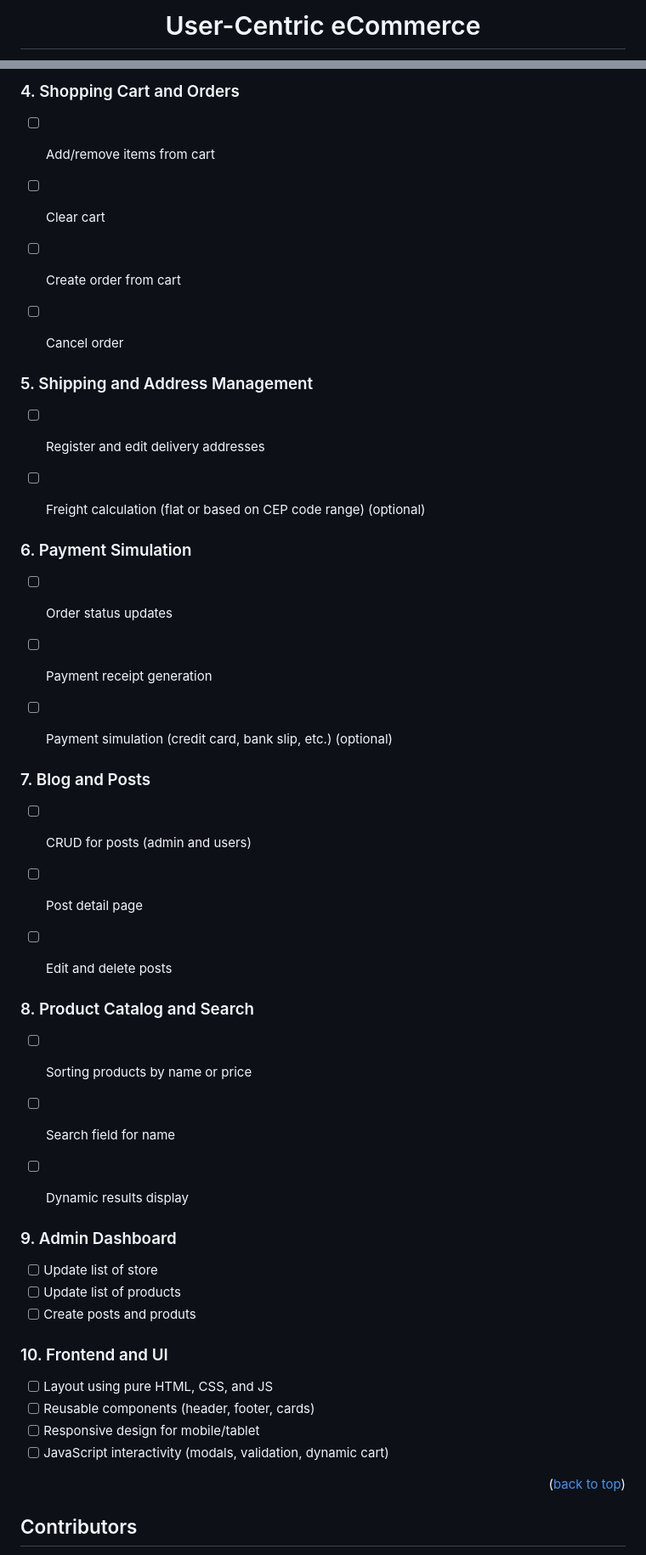
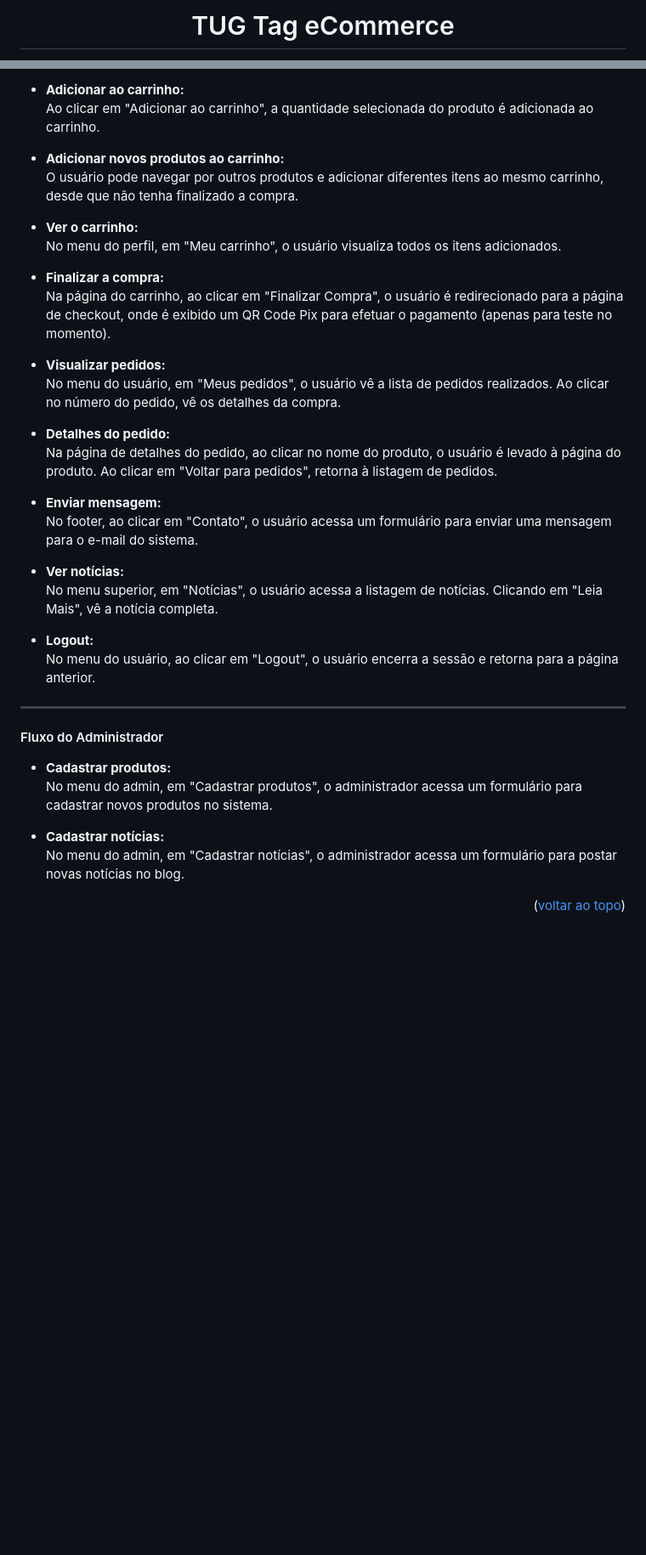
Before and after one commit to Jeferson-Filho/simple-ecommerce, a Markdown page: README.md, 2 parts joined by grey strips. Shown at 85% size. Drawn GitHub-style; blank space fills up the shorter version.

```diff
--- a/README.md
+++ b/README.md
@@ -1,6 +1,6 @@
 <a id="readme-top"></a>
 
 <div align="center">
-  <h1 align="center">User-Centric eCommerce</h1>
+  <h1 align="center">TUG Tag eCommerce</h1>
 </div>
 
@@ -114,47 +158,40 @@ python manage.py runserver
 
-### 4. Shopping Cart and Orders
-- [ ] Add/remove items from cart
-- [ ] Clear cart
-- [ ] Create order from cart
-- [ ] Cancel order
+- **Adicionar ao carrinho:**
+  Ao clicar em "Adicionar ao carrinho", a quantidade selecionada do produto é adicionada ao carrinho.
 
+- **Adicionar novos produtos ao carrinho:**
+  O usuário pode navegar por outros produtos e adicionar diferentes itens ao mesmo carrinho, desde que não tenha finalizado a compra.
 
-### 5. Shipping and Address Management
-- [ ] Register and edit delivery addresses
-- [ ] Freight calculation (flat or based on CEP code range) (optional)
+- **Ver o carrinho:**
+  No menu do perfil, em "Meu carrinho", o usuário visualiza todos os itens adicionados.
 
+- **Finalizar a compra:**
+  Na página do carrinho, ao clicar em "Finalizar Compra", o usuário é redirecionado para a página de checkout, onde é exibido um QR Code Pix para efetuar o pagamento (apenas para teste no momento).
 
-### 6. Payment Simulation
-- [ ] Order status updates
-- [ ] Payment receipt generation
-- [ ] Payment simulation (credit card, bank slip, etc.) (optional)
+- **Visualizar pedidos:**
+  No menu do usuário, em "Meus pedidos", o usuário vê a lista de pedidos realizados. Ao clicar no número do pedido, vê os detalhes da compra.
 
+- **Detalhes do pedido:**
+  Na página de detalhes do pedido, ao clicar no nome do produto, o usuário é levado à página do produto. Ao clicar em "Voltar para pedidos", retorna à listagem de pedidos.
 
-### 7. Blog and Posts
-- [ ] CRUD for posts (admin and users)
-- [ ] Post detail page
-- [ ] Edit and delete posts
+- **Enviar mensagem:**
+  No footer, ao clicar em "Contato", o usuário acessa um formulário para enviar uma mensagem para o e-mail do sistema.
 
+- **Ver notícias:**
+  No menu superior, em "Notícias", o usuário acessa a listagem de notícias. Clicando em "Leia Mais", vê a notícia completa.
 
-### 8. Product Catalog and Search
-- [ ] Sorting  products by name or price
-- [ ] Search field for name
-- [ ] Dynamic results display
+- **Logout:**
+  No menu do usuário, ao clicar em "Logout", o usuário encerra a sessão e retorna para a página anterior.
 
+---
 
-### 9. Admin Dashboard
-- [ ] Update list of store
-- [ ] Update list of products
-- [ ] Create posts and produts
+#### Fluxo do Administrador
 
-### 10. Frontend and UI
-- [ ] Layout using pure HTML, CSS, and JS
-- [ ] Reusable components (header, footer, cards)
-- [ ] Responsive design for mobile/tablet
-- [ ] JavaScript interactivity (modals, validation, dynamic cart)
+- **Cadastrar produtos:**
+  No menu do admin, em "Cadastrar produtos", o administrador acessa um formulário para cadastrar novos produtos no sistema.
 
-<p align="right">(<a href="#readme-top">back to top</a>)</p>
+- **Cadastrar notícias:**
+  No menu do admin, em "Cadastrar notícias", o administrador acessa um formulário para postar novas notícias no blog.
 
-<!-- CONTRIBUTING -->
-## Contributors
+<p align="right">(<a href="#readme-top">voltar ao topo</a>)</p>
 
```
Also changed, not shown: other parts of README.md (+105 -59 lines).
